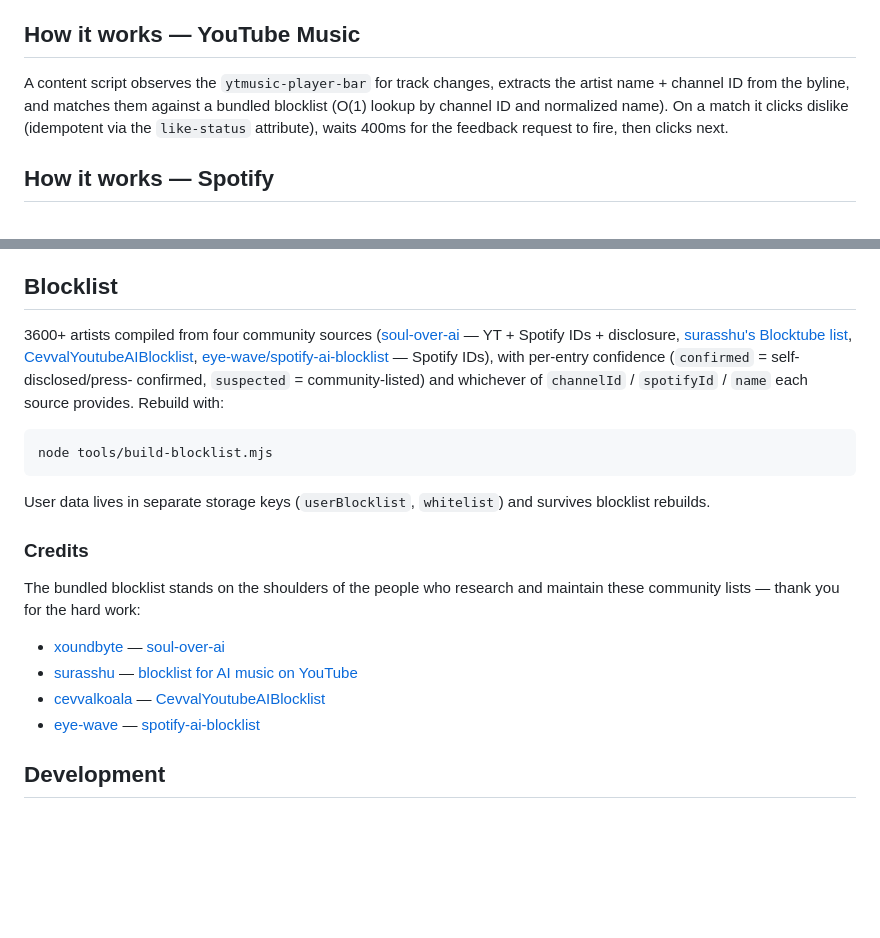
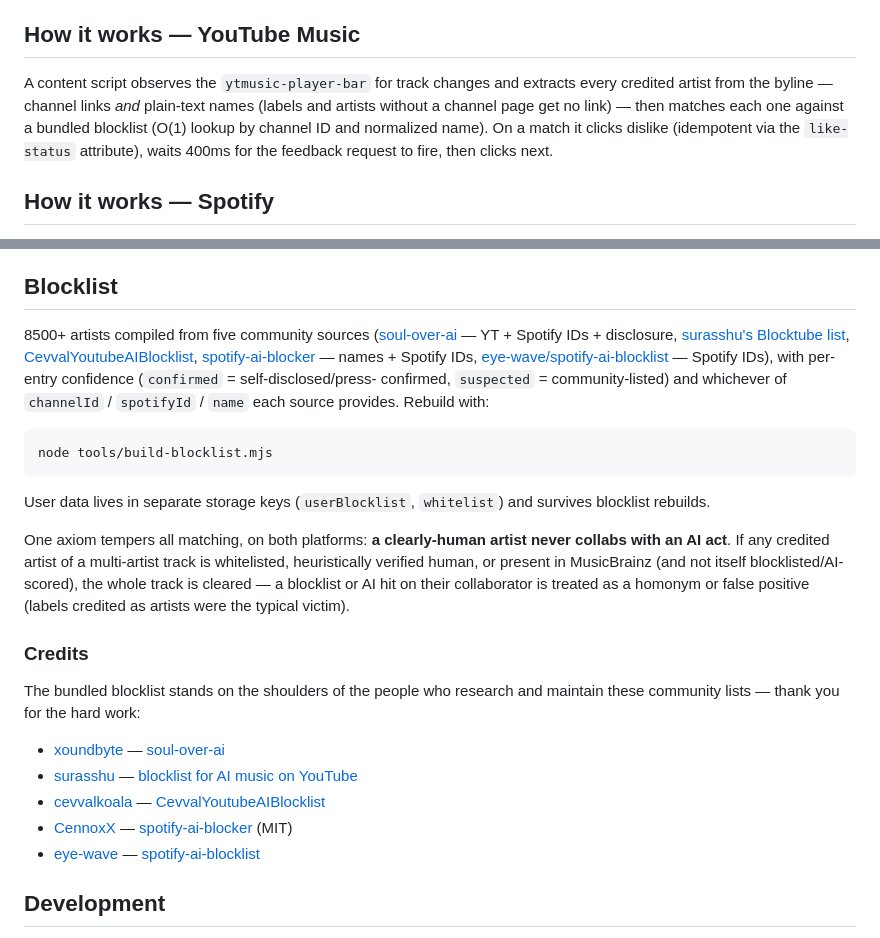
Before and after one commit to CappyT/ammit, a Markdown page: README.md, 2 parts joined by grey strips. Drawn GitHub-style; blank space fills up the shorter version.

Commit message:
docs: multi-artist matching, cennoxx source and human-collab axiom

```diff
--- a/README.md
+++ b/README.md
@@ -10,11 +10,12 @@ artist-ban (Spotify).
 
 ## How it works — YouTube Music
 
-A content script observes the `ytmusic-player-bar` for track changes, extracts the
-artist name + channel ID from the byline, and matches them against a bundled
-blocklist (O(1) lookup by channel ID and normalized name). On a match it clicks
-dislike (idempotent via the `like-status` attribute), waits 400ms for the feedback
-request to fire, then clicks next.
+A content script observes the `ytmusic-player-bar` for track changes and extracts
+every credited artist from the byline — channel links *and* plain-text names
+(labels and artists without a channel page get no link) — then matches each one
+against a bundled blocklist (O(1) lookup by channel ID and normalized name). On
+a match it clicks dislike (idempotent via the `like-status` attribute), waits
+400ms for the feedback request to fire, then clicks next.
 
 ## How it works — Spotify
 
@@ -44,11 +45,12 @@ real 0.6–2.6) and is not scored — same finding as YT's plays-to-subscribers.
 
 ## Blocklist
 
-3600+ artists compiled from four community sources
+8500+ artists compiled from five community sources
 ([soul-over-ai](https://github.com/xoundbyte/soul-over-ai) — YT + Spotify IDs +
 disclosure, [surasshu's Blocktube list](https://surasshu.com/blocklist-for-ai-music-on-youtube/),
 [CevvalYoutubeAIBlocklist](https://github.com/cevvalkoala/CevvalYoutubeAIBlocklist),
-[eye-wave/spotify-ai-blocklist](https://github.com/eye-wave/spotify-ai-blocklist) —
+[spotify-ai-blocker](https://github.com/CennoxX/spotify-ai-blocker) — names +
+Spotify IDs, [eye-wave/spotify-ai-blocklist](https://github.com/eye-wave/spotify-ai-blocklist) —
 Spotify IDs), with per-entry confidence (`confirmed` = self-disclosed/press-
 confirmed, `suspected` = community-listed) and whichever of `channelId` /
 `spotifyId` / `name` each source provides. Rebuild with:
@@ -60,6 +62,13 @@ node tools/build-blocklist.mjs
 User data lives in separate storage keys (`userBlocklist`, `whitelist`) and survives
 blocklist rebuilds.
 
+One axiom tempers all matching, on both platforms: **a clearly-human artist
+never collabs with an AI act**. If any credited artist of a multi-artist track
+is whitelisted, heuristically verified human, or present in MusicBrainz (and
+not itself blocklisted/AI-scored), the whole track is cleared — a blocklist or
+AI hit on their collaborator is treated as a homonym or false positive (labels
+credited as artists were the typical victim).
+
 ### Credits
 
 The bundled blocklist stands on the shoulders of the people who research and
@@ -68,6 +77,7 @@ maintain these community lists — thank you for the hard work:
 - [xoundbyte](https://github.com/xoundbyte) — [soul-over-ai](https://github.com/xoundbyte/soul-over-ai)
 - [surasshu](https://surasshu.com) — [blocklist for AI music on YouTube](https://surasshu.com/blocklist-for-ai-music-on-youtube/)
 - [cevvalkoala](https://github.com/cevvalkoala) — [CevvalYoutubeAIBlocklist](https://github.com/cevvalkoala/CevvalYoutubeAIBlocklist)
+- [CennoxX](https://github.com/CennoxX) — [spotify-ai-blocker](https://github.com/CennoxX/spotify-ai-blocker) (MIT)
 - [eye-wave](https://github.com/eye-wave) — [spotify-ai-blocklist](https://github.com/eye-wave/spotify-ai-blocklist)
 
 ## Development
```
